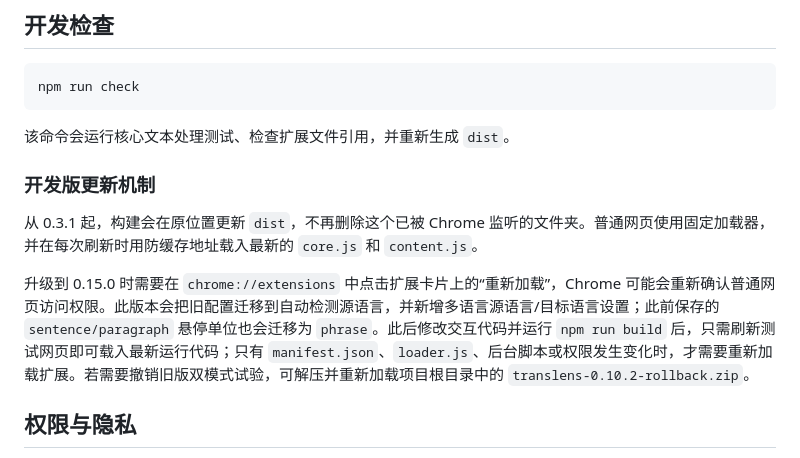
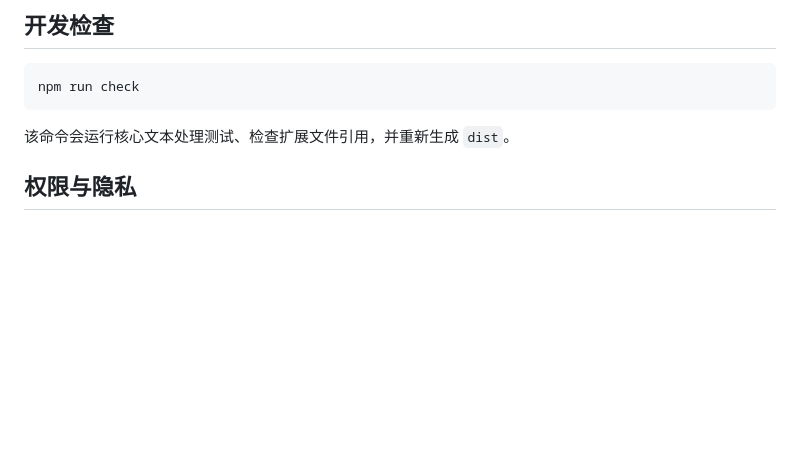
Before and after one commit to dynamicda/translens, a Markdown page: README.md, the part around the change. GitHub-like rendering; blank space fills up the shorter version.

```diff
--- a/README.md
+++ b/README.md
@@ -92,11 +92,6 @@ npm run check
 
 该命令会运行核心文本处理测试、检查扩展文件引用，并重新生成 `dist`。
 
-### 开发版更新机制
-
-从 0.3.1 起，构建会在原位置更新 `dist`，不再删除这个已被 Chrome 监听的文件夹。普通网页使用固定加载器，并在每次刷新时用防缓存地址载入最新的 `core.js` 和 `content.js`。
-
-升级到 0.15.0 时需要在 `chrome://extensions` 中点击扩展卡片上的“重新加载”，Chrome 可能会重新确认普通网页访问权限。此版本会把旧配置迁移到自动检测源语言，并新增多语言源语言/目标语言设置；此前保存的 `sentence/paragraph` 悬停单位也会迁移为 `phrase`。此后修改交互代码并运行 `npm run build` 后，只需刷新测试网页即可载入最新运行代码；只有 `manifest.json`、`loader.js`、后台脚本或权限发生变化时，才需要重新加载扩展。若需要撤销旧版双模式试验，可解压并重新加载项目根目录中的 `translens-0.10.2-rollback.zip`。
 
 ## 权限与隐私
 
```
